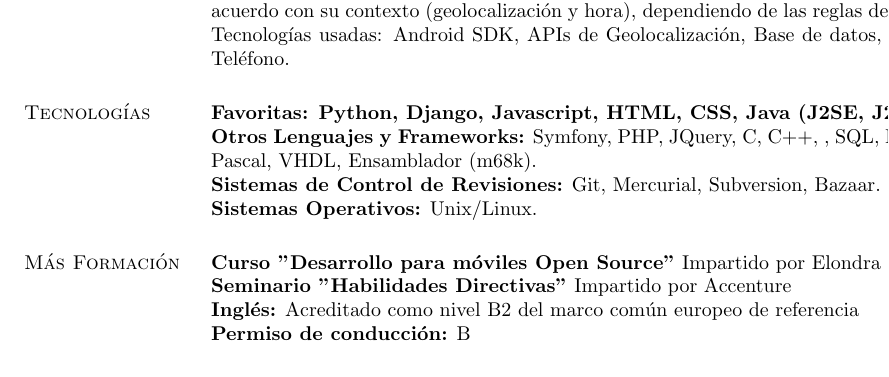
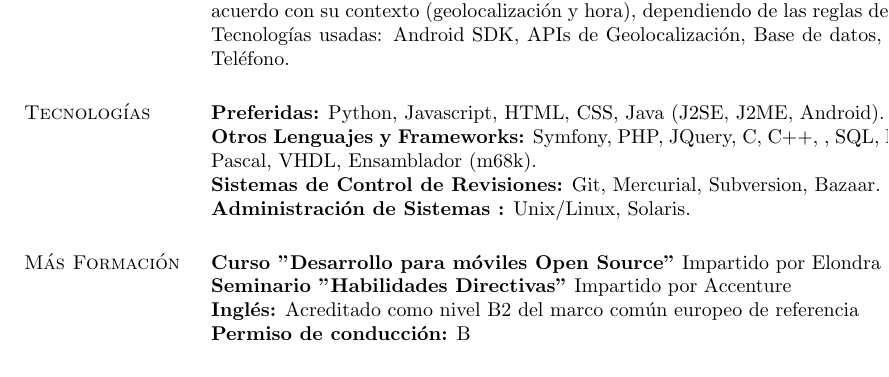
Before and after one commit to gnufede/CV, a LaTeX CV (cv-federico-es.tex): part of the page, cut so that both start at the same text. Compiled offline with pdfLaTeX.

Commit message:
sysadmin

```diff
--- a/cv-federico-es.tex
+++ b/cv-federico-es.tex
@@ -82,10 +82,10 @@
 
 \section{\sc Tecnologías}
 \begin{list1}
-\item[]{\bf Favoritas: Python, Django, Javascript, HTML, CSS, Java (J2SE, J2ME, Android).}
+\item[]{\bf Preferidas:} Python, Javascript, HTML, CSS, Java (J2SE, J2ME, Android).
 \item[]{\bf Otros Lenguajes y Frameworks:} Symfony, PHP, JQuery, C, C++, , SQL, Bash, Prolog, Haskell, Pascal, VHDL, Ensamblador (m68k).
 \item[]{\bf Sistemas de Control de Revisiones:} Git, Mercurial, Subversion, Bazaar.
-\item[]{\bf Sistemas Operativos:} Unix/Linux.
+\item[]{\bf Administración de Sistemas :} Unix/Linux, Solaris.
 \end{list1}
 %\begin{list2}
 %\item {\bf Languajes:} C, C++, Java (J2SE, J2ME, Android), Python,
```
